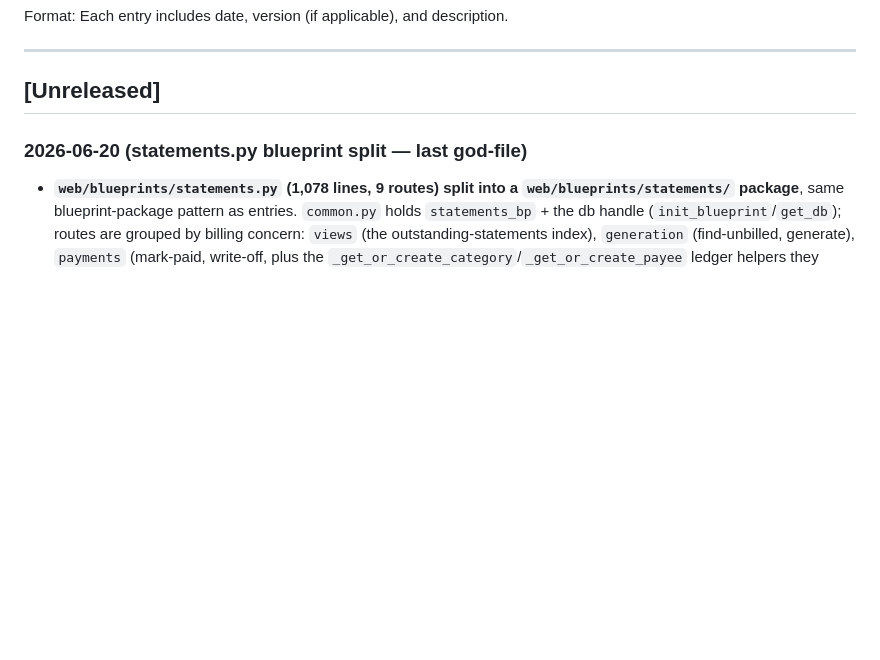
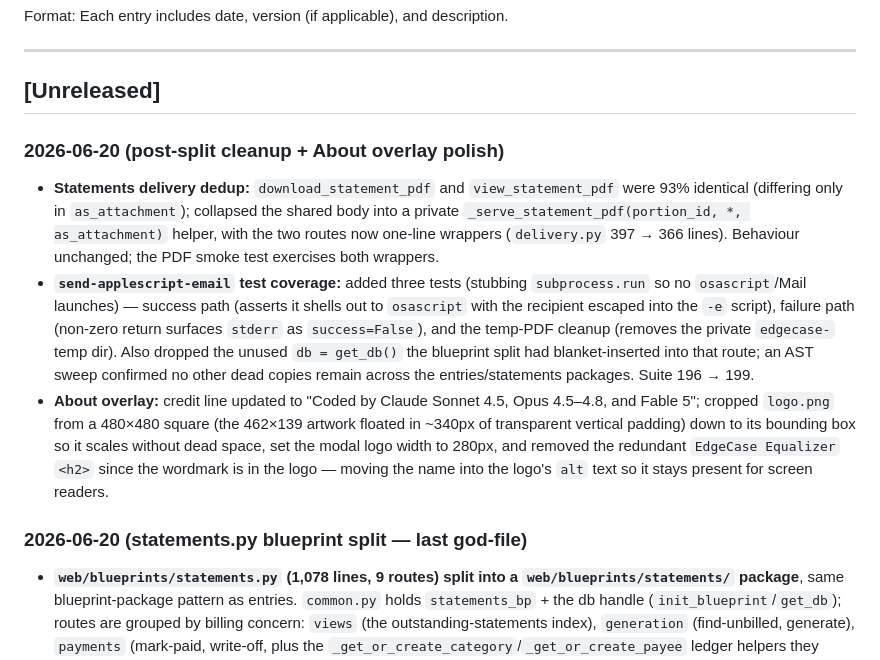
Before and after one commit to rsembera/edgecase, a Markdown page: CHANGELOG.md, the part around the change. Rendered like a GitHub page; blank space fills up the shorter version.

Commit message:
docs: changelog for post-split cleanup (PDF dedup, email coverage) + About polish

```diff
--- a/CHANGELOG.md
+++ b/CHANGELOG.md
@@ -7,6 +7,11 @@ Format: Each entry includes date, version (if applicable), and description.
 ---
 
 ## [Unreleased]
+
+### 2026-06-20 (post-split cleanup + About overlay polish)
+- **Statements delivery dedup:** `download_statement_pdf` and `view_statement_pdf` were 93% identical (differing only in `as_attachment`); collapsed the shared body into a private `_serve_statement_pdf(portion_id, *, as_attachment)` helper, with the two routes now one-line wrappers (`delivery.py` 397 → 366 lines). Behaviour unchanged; the PDF smoke test exercises both wrappers.
+- **`send-applescript-email` test coverage:** added three tests (stubbing `subprocess.run` so no `osascript`/Mail launches) — success path (asserts it shells out to `osascript` with the recipient escaped into the `-e` script), failure path (non-zero return surfaces `stderr` as `success=False`), and the temp-PDF cleanup (removes the private `edgecase-` temp dir). Also dropped the unused `db = get_db()` the blueprint split had blanket-inserted into that route; an AST sweep confirmed no other dead copies remain across the entries/statements packages. Suite 196 → 199.
+- **About overlay:** credit line updated to "Coded by Claude Sonnet 4.5, Opus 4.5–4.8, and Fable 5"; cropped `logo.png` from a 480×480 square (the 462×139 artwork floated in ~340px of transparent vertical padding) down to its bounding box so it scales without dead space, set the modal logo width to 280px, and removed the redundant `EdgeCase Equalizer` `<h2>` since the wordmark is in the logo — moving the name into the logo's `alt` text so it stays present for screen readers.
 
 ### 2026-06-20 (statements.py blueprint split — last god-file)
 - **`web/blueprints/statements.py` (1,078 lines, 9 routes) split into a `web/blueprints/statements/` package**, same blueprint-package pattern as entries. `common.py` holds `statements_bp` + the db handle (`init_blueprint`/`get_db`); routes are grouped by billing concern: `views` (the outstanding-statements index), `generation` (find-unbilled, generate), `payments` (mark-paid, write-off, plus the `_get_or_create_category`/`_get_or_create_payee` ledger helpers they use), and `delivery` (mark-sent, PDF download/view, applescript-email, plus `_private_pdf_dir`). Per-module imports were filtered from the originals via AST (so nothing is missed or mistyped). Blueprint name (`statements`) and all 9 route-function names preserved, so the endpoint set, the `/statements` url_prefix registration, and `app.py` imports are unchanged. Added a PDF-route smoke test (`/pdf`, `/view-pdf`) first to guard the move; repointed the mark-sent + PDF tests' monkeypatches to the new `delivery` module. Suite 195 → 196. **With this, all three large files (`database.py`, `entries.py`, `statements.py`) are split — no remaining god-files.**
```
